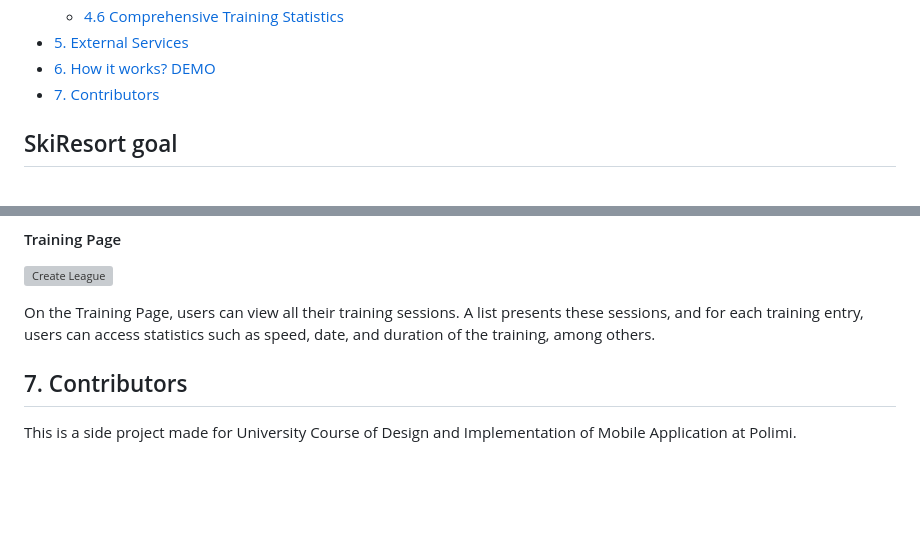
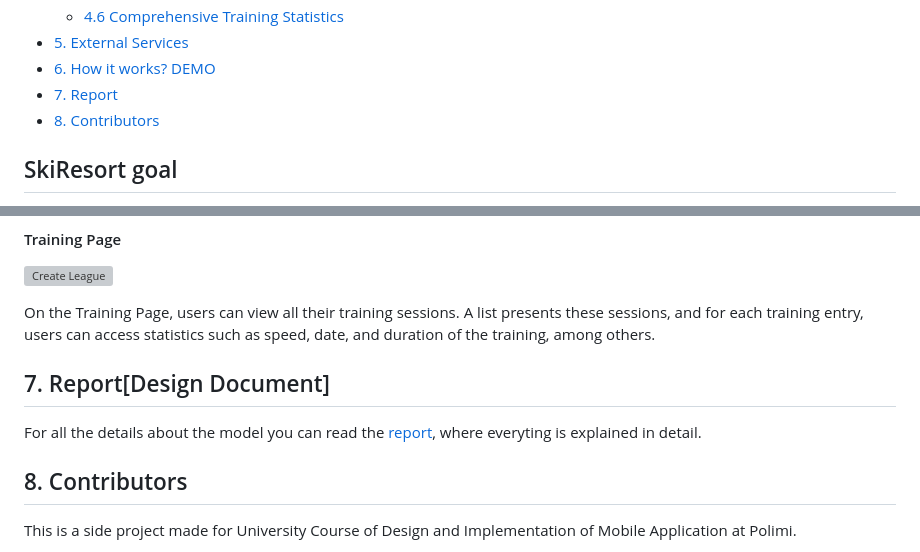
Before and after one commit to FrancescoZanella/SkiResort, a Markdown page: README.md, 2 parts joined by grey strips. Drawn GitHub-style; blank space fills up the shorter version; grey boxes are pictures that could not be loaded.

```diff
--- a/README.md
+++ b/README.md
@@ -14,7 +14,8 @@ SkiResort is a crossplatform (IOS and Android) + smartwatch (Wear OS) integratio
   - [4.6 Comprehensive Training Statistics](#4.6-results)
 - [5. External Services](#5.-external)
 - [6. How it works? DEMO](#6.)
-- [7. Contributors](#6.-contributors)
+- [7. Report](#7.)
+- [8. Contributors](#6.-contributors)
 
 
 ## SkiResort goal
@@ -151,8 +152,9 @@ On the Training Page, users can view all their training sessions. A list present
 sessions, and for each training entry, users can access statistics such as speed, date, and
 duration of the training, among others.
 
-
-## 7. Contributors
+## 7. Report[Design Document]
+For all the details about the model you can read the [report](https://github.com/FrancescoZanella/DimaProject/blob/master/SkiSageDD.pdf), where everyting is explained in detail.
+## 8. Contributors
 
 This is a side project made for University Course of Design and Implementation of Mobile Application at Polimi.
 
```
